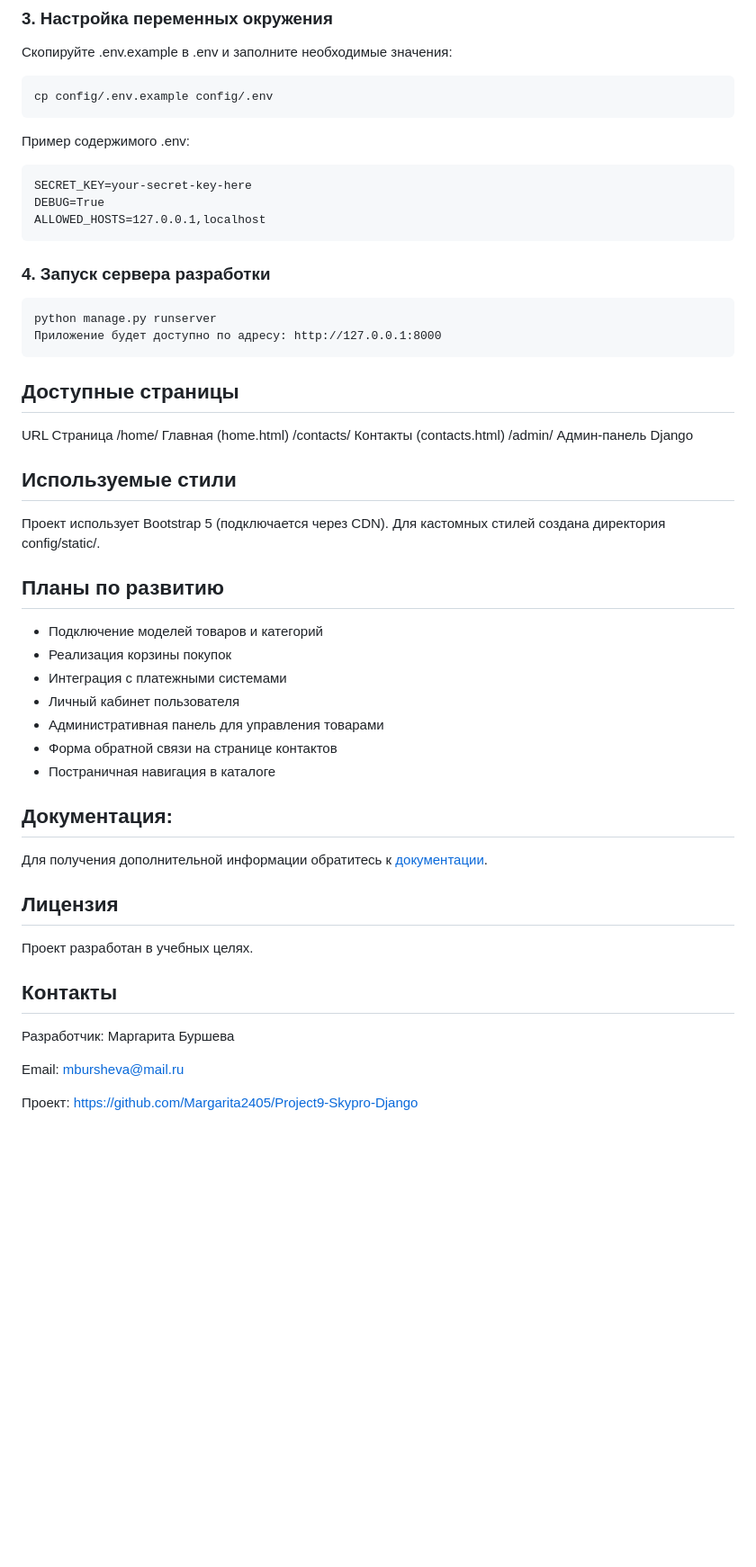
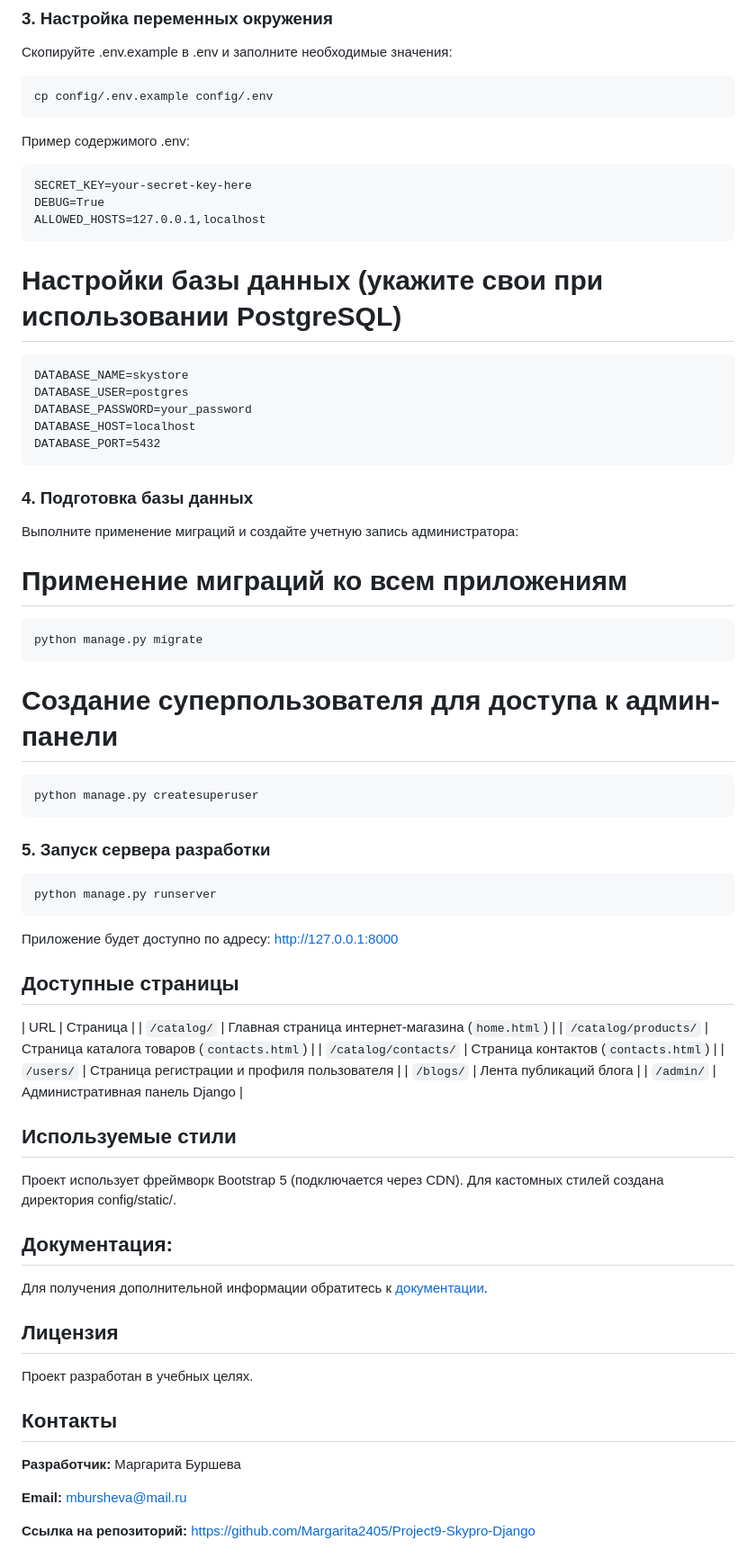
Before and after one commit to Margarita2405/Project9-Skypro-Django, a Markdown page: README.md, the part around one of its changes. Shown at 90% size. GitHub-like rendering; blank space fills up the shorter version.

````diff
--- a/README.md
+++ b/README.md
@@ -78,35 +90,54 @@ cp config/.env.example config/.env
 ```
 
 Пример содержимого .env:
+
 ```
 SECRET_KEY=your-secret-key-here
 DEBUG=True
 ALLOWED_HOSTS=127.0.0.1,localhost
 ```
+# Настройки базы данных (укажите свои при использовании PostgreSQL)
+```
+DATABASE_NAME=skystore
+DATABASE_USER=postgres
+DATABASE_PASSWORD=your_password
+DATABASE_HOST=localhost
+DATABASE_PORT=5432
+```
 
-### 4. Запуск сервера разработки
+### 4. Подготовка базы данных
+
+Выполните применение миграций и создайте учетную запись администратора:
+
+# Применение миграций ко всем приложениям
+```
+python manage.py migrate
+```
+
+# Создание суперпользователя для доступа к админ-панели
+```
+python manage.py createsuperuser
+```
+
+### 5. Запуск сервера разработки
+
 ```
 python manage.py runserver
+```
 Приложение будет доступно по адресу: http://127.0.0.1:8000
-```
+
 
 ## Доступные страницы
-URL	Страница
-/home/	Главная (home.html)
-/contacts/	Контакты (contacts.html)
-/admin/	Админ-панель Django
+| URL | Страница |
+| `/catalog/` | Главная страница интернет-магазина (`home.html`) |
+| `/catalog/products/` | Страница каталога товаров (`contacts.html`) |
+| `/catalog/contacts/` | Страница контактов (`contacts.html`) |
+| `/users/` | Страница регистрации и профиля пользователя |
+| `/blogs/` | Лента публикаций блога |
+| `/admin/` | Административная панель Django |
 
 ## Используемые стили
-Проект использует Bootstrap 5 (подключается через CDN). Для кастомных стилей создана директория config/static/.
-
-## Планы по развитию
-- Подключение моделей товаров и категорий
-- Реализация корзины покупок
-- Интеграция с платежными системами
-- Личный кабинет пользователя
-- Административная панель для управления товарами
-- Форма обратной связи на странице контактов
-- Постраничная навигация в каталоге
+Проект использует фреймворк Bootstrap 5 (подключается через CDN). Для кастомных стилей создана директория config/static/.
 
 ## Документация:
 
@@ -118,8 +149,8 @@ URL	Страница
 Проект разработан в учебных целях.
 
 ## Контакты
-Разработчик: Маргарита Буршева
+**Разработчик:** Маргарита Буршева
 
-Email: mbursheva@mail.ru
+**Email:** mbursheva@mail.ru
 
-Проект: https://github.com/Margarita2405/Project9-Skypro-Django
+**Ссылка на репозиторий:** https://github.com/Margarita2405/Project9-Skypro-Django
````
Also changed, not shown: other parts of README.md (+36 -24 lines).
